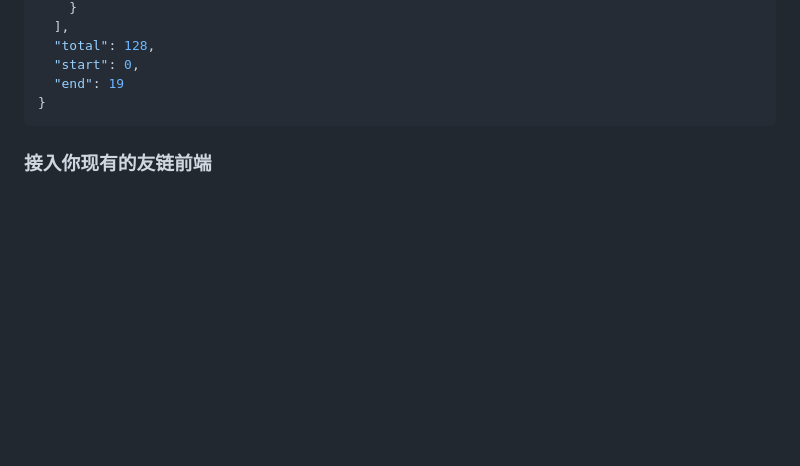
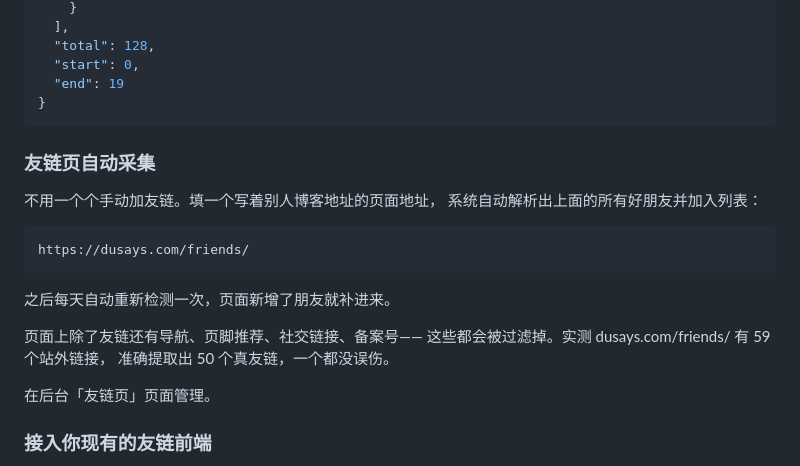
Before and after one commit to penndu/ducircle, a Markdown page: README.md, the part around the change. GitHub-like rendering; blank space fills up the shorter version.

Commit message:
docs: README 补充友链页采集说明与两条开发约定

````diff
--- a/README.md
+++ b/README.md
@@ -78,6 +78,23 @@ curl "https://ducircle.dusays.com/v1/all?start=0&end=20" \
   "end": 19
 }
 ```
+
+### 友链页自动采集
+
+不用一个个手动加友链。填一个写着别人博客地址的页面地址，
+系统自动解析出上面的所有好朋友并加入列表：
+
+```
+https://dusays.com/friends/
+```
+
+之后每天自动重新检测一次，页面新增了朋友就补进来。
+
+页面上除了友链还有导航、页脚推荐、社交链接、备案号——
+这些都会被过滤掉。实测 dusays.com/friends/ 有 59 个站外链接，
+准确提取出 50 个真友链，一个都没误伤。
+
+在后台「友链页」页面管理。
 
 ### 接入你现有的友链前端
 
````
